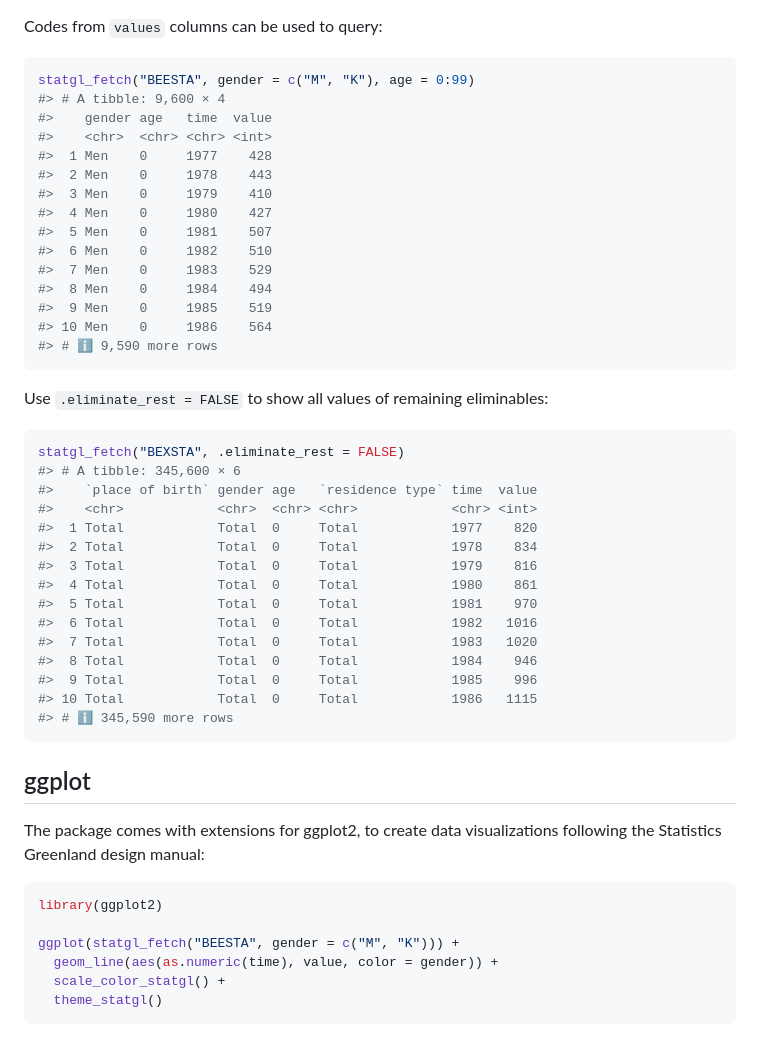
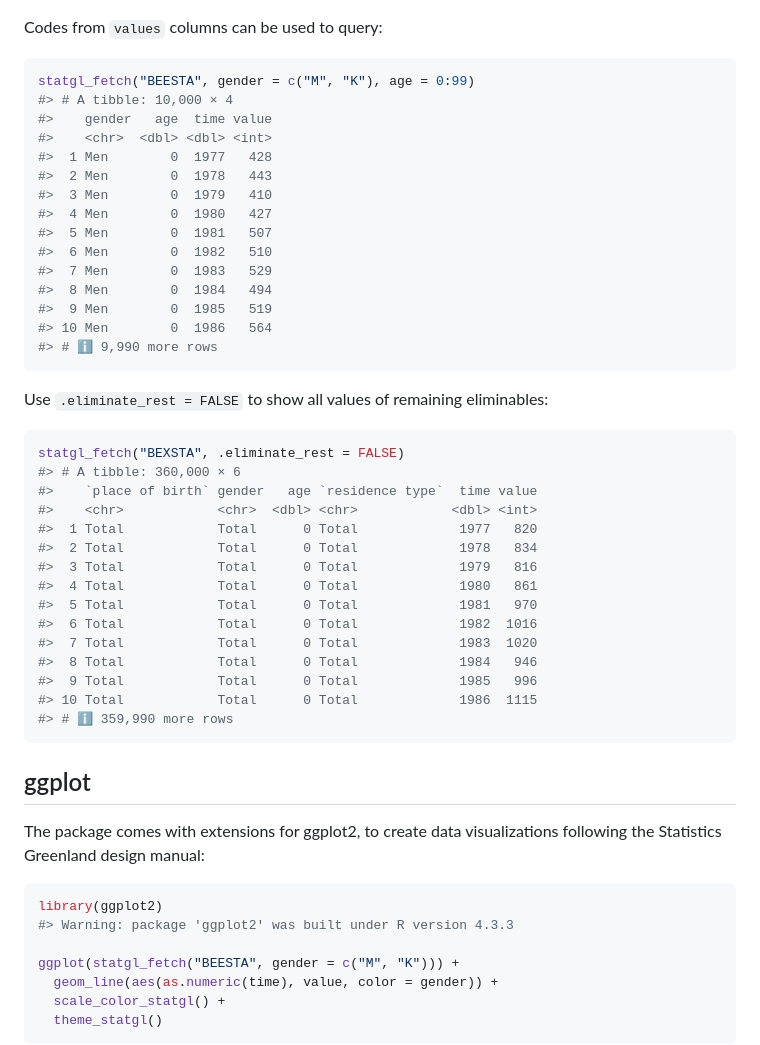
Before and after one commit to StatisticsGreenland/statgl, a Markdown page: README.md, the part around one of its changes. Drawn GitHub-style.

````diff
--- a/README.md
+++ b/README.md
@@ -94,20 +94,20 @@ Codes from `values` columns can be used to query:
 
 ``` r
 statgl_fetch("BEESTA", gender = c("M", "K"), age = 0:99)
-#> # A tibble: 9,600 × 4
-#>    gender age   time  value
-#>    <chr>  <chr> <chr> <int>
-#>  1 Men    0     1977    428
-#>  2 Men    0     1978    443
-#>  3 Men    0     1979    410
-#>  4 Men    0     1980    427
-#>  5 Men    0     1981    507
-#>  6 Men    0     1982    510
-#>  7 Men    0     1983    529
-#>  8 Men    0     1984    494
-#>  9 Men    0     1985    519
-#> 10 Men    0     1986    564
-#> # ℹ 9,590 more rows
+#> # A tibble: 10,000 × 4
+#>    gender   age  time value
+#>    <chr>  <dbl> <dbl> <int>
+#>  1 Men        0  1977   428
+#>  2 Men        0  1978   443
+#>  3 Men        0  1979   410
+#>  4 Men        0  1980   427
+#>  5 Men        0  1981   507
+#>  6 Men        0  1982   510
+#>  7 Men        0  1983   529
+#>  8 Men        0  1984   494
+#>  9 Men        0  1985   519
+#> 10 Men        0  1986   564
+#> # ℹ 9,990 more rows
 ```
 
 Use `.eliminate_rest = FALSE` to show all values of remaining
@@ -115,20 +115,20 @@ eliminables:
 
 ``` r
 statgl_fetch("BEXSTA", .eliminate_rest = FALSE)
-#> # A tibble: 345,600 × 6
-#>    `place of birth` gender age   `residence type` time  value
-#>    <chr>            <chr>  <chr> <chr>            <chr> <int>
-#>  1 Total            Total  0     Total            1977    820
-#>  2 Total            Total  0     Total            1978    834
-#>  3 Total            Total  0     Total            1979    816
-#>  4 Total            Total  0     Total            1980    861
-#>  5 Total            Total  0     Total            1981    970
-#>  6 Total            Total  0     Total            1982   1016
-#>  7 Total            Total  0     Total            1983   1020
-#>  8 Total            Total  0     Total            1984    946
-#>  9 Total            Total  0     Total            1985    996
-#> 10 Total            Total  0     Total            1986   1115
-#> # ℹ 345,590 more rows
+#> # A tibble: 360,000 × 6
+#>    `place of birth` gender   age `residence type`  time value
+#>    <chr>            <chr>  <dbl> <chr>            <dbl> <int>
+#>  1 Total            Total      0 Total             1977   820
+#>  2 Total            Total      0 Total             1978   834
+#>  3 Total            Total      0 Total             1979   816
+#>  4 Total            Total      0 Total             1980   861
+#>  5 Total            Total      0 Total             1981   970
+#>  6 Total            Total      0 Total             1982  1016
+#>  7 Total            Total      0 Total             1983  1020
+#>  8 Total            Total      0 Total             1984   946
+#>  9 Total            Total      0 Total             1985   996
+#> 10 Total            Total      0 Total             1986  1115
+#> # ℹ 359,990 more rows
 ```
 
 ## ggplot
@@ -138,6 +138,7 @@ visualizations following the Statistics Greenland design manual:
 
 ``` r
 library(ggplot2)
+#> Warning: package 'ggplot2' was built under R version 4.3.3
 
 ggplot(statgl_fetch("BEESTA", gender = c("M", "K"))) +
   geom_line(aes(as.numeric(time), value, color = gender)) +
````
Also changed, not shown: other parts of README.md (+29 -29 lines).
